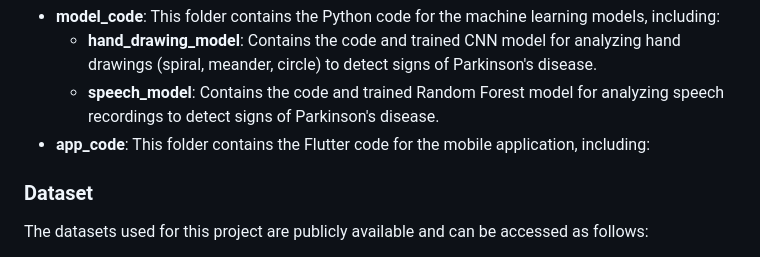
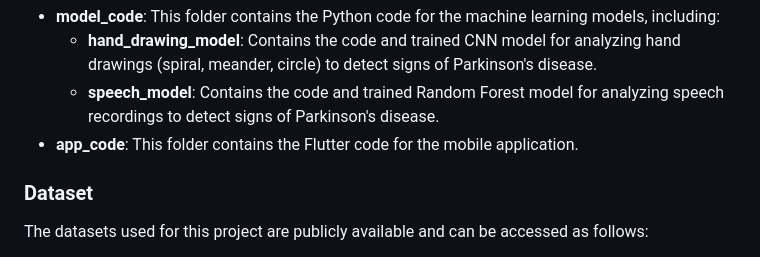
Before and after one commit to Nourhan613/Parkia, a Markdown page: README.md, the part around the change. Rendered like a GitHub page.

```diff
--- a/README.md
+++ b/README.md
@@ -41,7 +41,7 @@
                 <li><strong>speech_model</strong>: Contains the code and trained Random Forest model for analyzing speech recordings to detect signs of            Parkinson's disease.</li>
             </ul>
         </li>
-        <li><strong>app_code</strong>: This folder contains the Flutter code for the mobile application, including:
+        <li><strong>app_code</strong>: This folder contains the Flutter code for the mobile application.
         </li>
 </ul>
     <h3>Dataset</h3>
```
